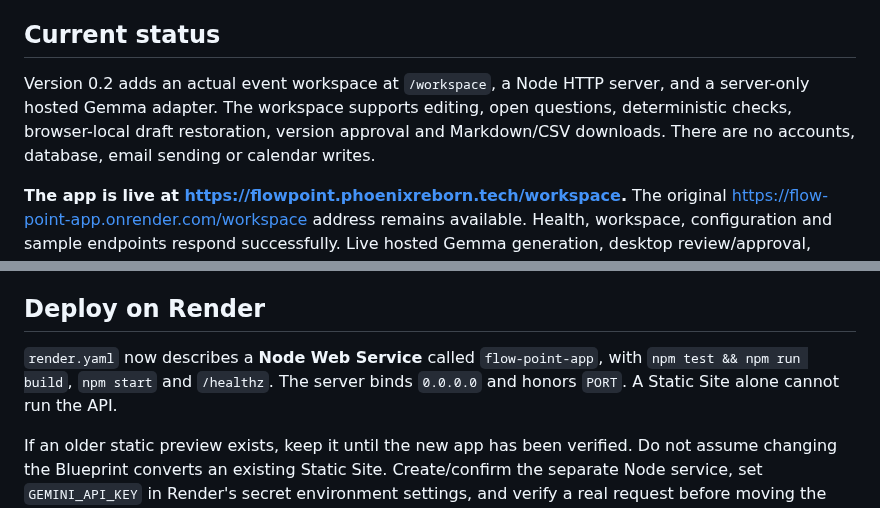
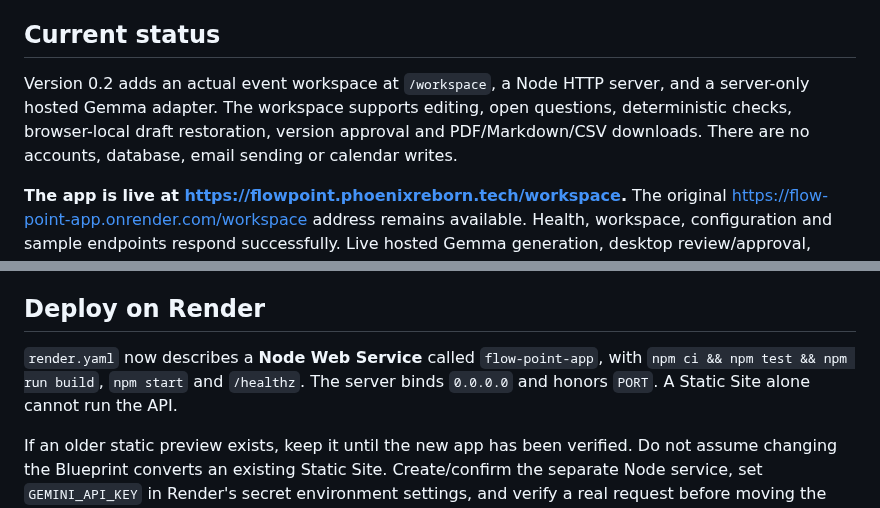
Before and after one commit to PHONIEXz/flow-point, a Markdown page: README.md, 2 parts joined by grey strips. GitHub-like rendering.

```diff
--- a/README.md
+++ b/README.md
@@ -6,7 +6,7 @@ Flow Point helps organizers at schools, churches and community groups prepare an
 
 ## Current status
 
-Version 0.2 adds an actual event workspace at `/workspace`, a Node HTTP server, and a server-only hosted Gemma adapter. The workspace supports editing, open questions, deterministic checks, browser-local draft restoration, version approval and Markdown/CSV downloads. There are no accounts, database, email sending or calendar writes.
+Version 0.2 adds an actual event workspace at `/workspace`, a Node HTTP server, and a server-only hosted Gemma adapter. The workspace supports editing, open questions, deterministic checks, browser-local draft restoration, version approval and PDF/Markdown/CSV downloads. There are no accounts, database, email sending or calendar writes.
 
 **The app is live at https://flowpoint.phoenixreborn.tech/workspace.** The original https://flow-point-app.onrender.com/workspace address remains available. Health, workspace, configuration and sample endpoints respond successfully. Live hosted Gemma generation, desktop review/approval, Markdown and CSV export, reload restoration, and approval invalidation after edits have been verified. Successful short requests took 5.9 and 6.2 seconds. The first reliability pass exercised missing facts, conflicting/ambiguous dates, a 4,788-character request, preservation of manual edits during refinement, and browser cancellation. Broader repeated model reliability and phone layout remain unverified. No API key is bundled. Without a configured server key the workspace explicitly disables live generation and offers a labelled, hand-authored sample. Provider errors never substitute sample output. Automated model tests use simulated HTTP responses, not live Gemma output. The configured model is `gemma-4-26b-a4b-it`, hosted through Google's Gemini API.
 
@@ -46,7 +47,7 @@ Server safeguards include JSON/body limits, fixed static routes, same-origin bro
 
 ## Deploy on Render
 
-`render.yaml` now describes a **Node Web Service** called `flow-point-app`, with `npm test && npm run build`, `npm start` and `/healthz`. The server binds `0.0.0.0` and honors `PORT`. A Static Site alone cannot run the API.
+`render.yaml` now describes a **Node Web Service** called `flow-point-app`, with `npm ci && npm test && npm run build`, `npm start` and `/healthz`. The server binds `0.0.0.0` and honors `PORT`. A Static Site alone cannot run the API.
 
 If an older static preview exists, keep it until the new app has been verified. Do not assume changing the Blueprint converts an existing Static Site. Create/confirm the separate Node service, set `GEMINI_API_KEY` in Render's secret environment settings, and verify a real request before moving the domain. The free service may sleep between visits. The free Node service is deployed in Ayoade Paul's Workspace (Frankfurt), with Render-managed HTTPS at https://flow-point-app.onrender.com. Custom-domain DNS, public HTTPS access and live inference have been verified. This service was created through MCP; the optional `/healthz` HTTP health-check setting must still be applied in the Dashboard (the service currently uses Render's default port check).
 
```
Also changed, not shown: other parts of README.md (+6 -5 lines).
